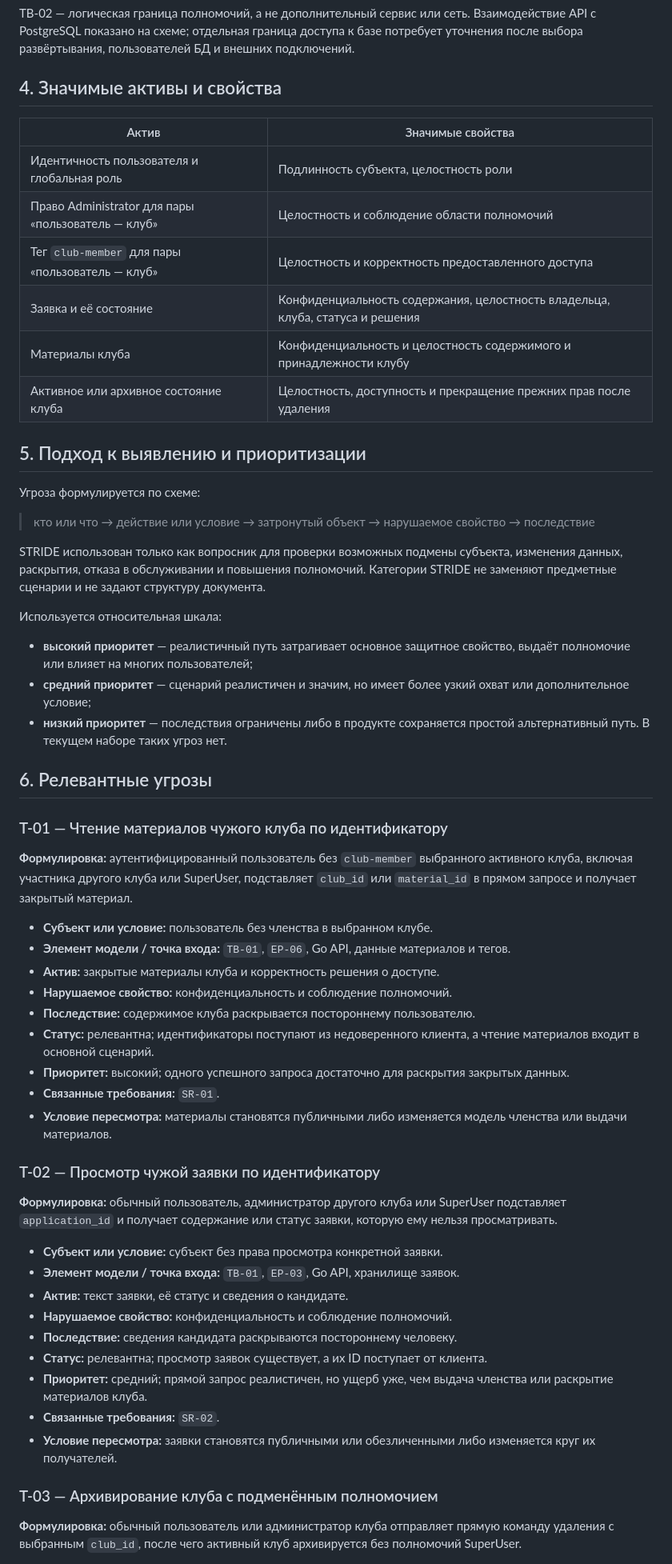
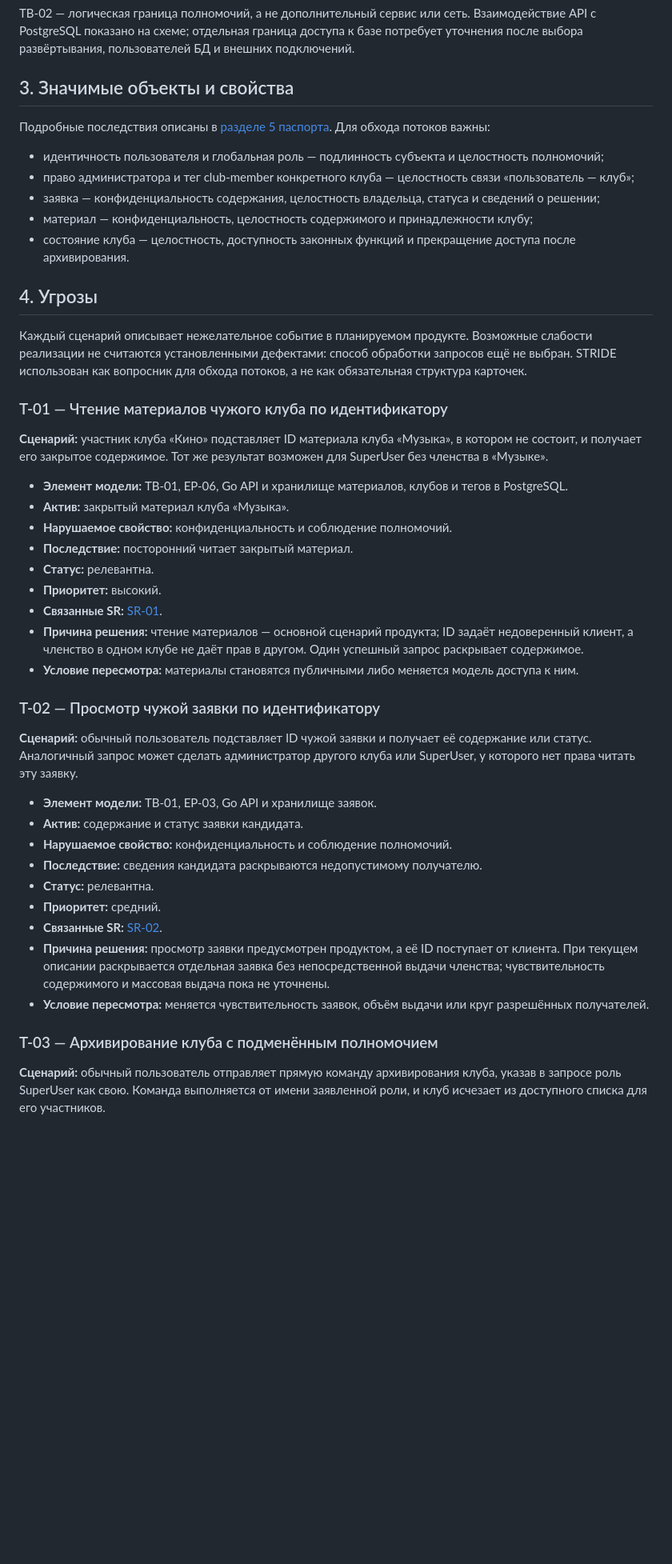
Before and after one commit to tupitsin88/KozyrniyTUZ, a Markdown page: THREAT_MODEL.md, the part around one of its changes. Shown at 80% size. GitHub-like rendering; blank space fills up the shorter version.

```diff
--- a/THREAT_MODEL.md
+++ b/THREAT_MODEL.md
@@ -68,62 +68,49 @@ flowchart LR
 
 TB-02 — логическая граница полномочий, а не дополнительный сервис или сеть. Взаимодействие API с PostgreSQL показано на схеме; отдельная граница доступа к базе потребует уточнения после выбора развёртывания, пользователей БД и внешних подключений.
 
-## 4. Значимые активы и свойства
+## 3. Значимые объекты и свойства
 
-| Актив | Значимые свойства |
-| --- | --- |
-| Идентичность пользователя и глобальная роль | Подлинность субъекта, целостность роли |
-| Право Administrator для пары «пользователь — клуб» | Целостность и соблюдение области полномочий |
-| Тег `club-member` для пары «пользователь — клуб» | Целостность и корректность предоставленного доступа |
-| Заявка и её состояние | Конфиденциальность содержания, целостность владельца, клуба, статуса и решения |
-| Материалы клуба | Конфиденциальность и целостность содержимого и принадлежности клубу |
-| Активное или архивное состояние клуба | Целостность, доступность и прекращение прежних прав после удаления |
+Подробные последствия описаны в [разделе 5 паспорта](PROJECT.md#5-значимые-данные-и-объекты). Для обхода потоков важны:
 
-## 5. Подход к выявлению и приоритизации
+- идентичность пользователя и глобальная роль — подлинность субъекта и целостность полномочий;
+- право администратора и тег club-member конкретного клуба — целостность связи «пользователь — клуб»;
+- заявка — конфиденциальность содержания, целостность владельца, статуса и сведений о решении;
+- материал — конфиденциальность, целостность содержимого и принадлежности клубу;
+- состояние клуба — целостность, доступность законных функций и прекращение доступа после архивирования.
 
-Угроза формулируется по схеме:
+## 4. Угрозы
 
-> кто или что → действие или условие → затронутый объект → нарушаемое свойство → последствие
-
-STRIDE использован только как вопросник для проверки возможных подмены субъекта, изменения данных, раскрытия, отказа в обслуживании и повышения полномочий. Категории STRIDE не заменяют предметные сценарии и не задают структуру документа.
-
-Используется относительная шкала:
-
-- **высокий приоритет** — реалистичный путь затрагивает основное защитное свойство, выдаёт полномочие или влияет на многих пользователей;
-- **средний приоритет** — сценарий реалистичен и значим, но имеет более узкий охват или дополнительное условие;
-- **низкий приоритет** — последствия ограничены либо в продукте сохраняется простой альтернативный путь. В текущем наборе таких угроз нет.
-
-## 6. Релевантные угрозы
+Каждый сценарий описывает нежелательное событие в планируемом продукте. Возможные слабости реализации не считаются установленными дефектами: способ обработки запросов ещё не выбран. STRIDE использован как вопросник для обхода потоков, а не как обязательная структура карточек.
 
 ### T-01 — Чтение материалов чужого клуба по идентификатору
 
-**Формулировка:** аутентифицированный пользователь без `club-member` выбранного активного клуба, включая участника другого клуба или SuperUser, подставляет `club_id` или `material_id` в прямом запросе и получает закрытый материал.
+**Сценарий:** участник клуба «Кино» подставляет ID материала клуба «Музыка», в котором не состоит, и получает его закрытое содержимое. Тот же результат возможен для SuperUser без членства в «Музыке».
 
-- **Субъект или условие:** пользователь без членства в выбранном клубе.
-- **Элемент модели / точка входа:** `TB-01`, `EP-06`, Go API, данные материалов и тегов.
-- **Актив:** закрытые материалы клуба и корректность решения о доступе.
+- **Элемент модели:** TB-01, EP-06, Go API и хранилище материалов, клубов и тегов в PostgreSQL.
+- **Актив:** закрытый материал клуба «Музыка».
 - **Нарушаемое свойство:** конфиденциальность и соблюдение полномочий.
-- **Последствие:** содержимое клуба раскрывается постороннему пользователю.
-- **Статус:** релевантна; идентификаторы поступают из недоверенного клиента, а чтение материалов входит в основной сценарий.
-- **Приоритет:** высокий; одного успешного запроса достаточно для раскрытия закрытых данных.
-- **Связанные требования:** `SR-01`.
-- **Условие пересмотра:** материалы становятся публичными либо изменяется модель членства или выдачи материалов.
+- **Последствие:** посторонний читает закрытый материал.
+- **Статус:** релевантна.
+- **Приоритет:** высокий.
+- **Связанные SR:** [SR-01](SECURITY_REQUIREMENTS.md).
+- **Причина решения:** чтение материалов — основной сценарий продукта; ID задаёт недоверенный клиент, а членство в одном клубе не даёт прав в другом. Один успешный запрос раскрывает содержимое.
+- **Условие пересмотра:** материалы становятся публичными либо меняется модель доступа к ним.
 
 ### T-02 — Просмотр чужой заявки по идентификатору
 
-**Формулировка:** обычный пользователь, администратор другого клуба или SuperUser подставляет `application_id` и получает содержание или статус заявки, которую ему нельзя просматривать.
+**Сценарий:** обычный пользователь подставляет ID чужой заявки и получает её содержание или статус. Аналогичный запрос может сделать администратор другого клуба или SuperUser, у которого нет права читать эту заявку.
 
-- **Субъект или условие:** субъект без права просмотра конкретной заявки.
-- **Элемент модели / точка входа:** `TB-01`, `EP-03`, Go API, хранилище заявок.
-- **Актив:** текст заявки, её статус и сведения о кандидате.
+- **Элемент модели:** TB-01, EP-03, Go API и хранилище заявок.
+- **Актив:** содержание и статус заявки кандидата.
 - **Нарушаемое свойство:** конфиденциальность и соблюдение полномочий.
-- **Последствие:** сведения кандидата раскрываются постороннему человеку.
-- **Статус:** релевантна; просмотр заявок существует, а их ID поступает от клиента.
-- **Приоритет:** средний; прямой запрос реалистичен, но ущерб уже, чем выдача членства или раскрытие материалов клуба.
-- **Связанные требования:** `SR-02`.
-- **Условие пересмотра:** заявки становятся публичными или обезличенными либо изменяется круг их получателей.
+- **Последствие:** сведения кандидата раскрываются недопустимому получателю.
+- **Статус:** релевантна.
+- **Приоритет:** средний.
+- **Связанные SR:** [SR-02](SECURITY_REQUIREMENTS.md).
+- **Причина решения:** просмотр заявки предусмотрен продуктом, а её ID поступает от клиента. При текущем описании раскрывается отдельная заявка без непосредственной выдачи членства; чувствительность содержимого и массовая выдача пока не уточнены.
+- **Условие пересмотра:** меняется чувствительность заявок, объём выдачи или круг разрешённых получателей.
 
 ### T-03 — Архивирование клуба с подменённым полномочием
 
-**Формулировка:** обычный пользователь или администратор клуба отправляет прямую команду удаления с выбранным `club_id`, после чего активный клуб архивируется без полномочий SuperUser.
+**Сценарий:** обычный пользователь отправляет прямую команду архивирования клуба, указав в запросе роль SuperUser как свою. Команда выполняется от имени заявленной роли, и клуб исчезает из доступного списка для его участников.
 
```
Also changed, not shown: other parts of THREAT_MODEL.md (+79 -109 lines).
